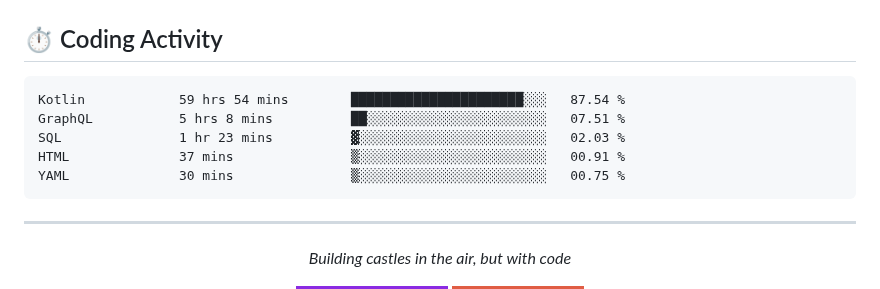
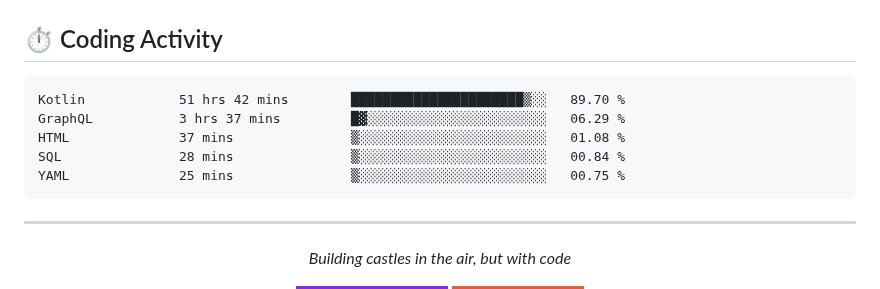
Before and after one commit to kdbrian/kdbrian, a Markdown page: README.md, the part around the change. GitHub-like rendering; badges without logos.

Commit message:
Updated waka-readme graph with new metrics

````diff
--- a/README.md
+++ b/README.md
@@ -77,11 +77,11 @@
 <!--START_SECTION:waka-->
 
 ```txt
-Kotlin            59 hrs 54 mins        ██████████████████████░░░   87.54 %
-GraphQL           5 hrs 8 mins          ██░░░░░░░░░░░░░░░░░░░░░░░   07.51 %
-SQL               1 hr 23 mins          ▓░░░░░░░░░░░░░░░░░░░░░░░░   02.03 %
-HTML              37 mins               ▒░░░░░░░░░░░░░░░░░░░░░░░░   00.91 %
-YAML              30 mins               ▒░░░░░░░░░░░░░░░░░░░░░░░░   00.75 %
+Kotlin            51 hrs 42 mins        ██████████████████████▒░░   89.70 %
+GraphQL           3 hrs 37 mins         █▓░░░░░░░░░░░░░░░░░░░░░░░   06.29 %
+HTML              37 mins               ▒░░░░░░░░░░░░░░░░░░░░░░░░   01.08 %
+SQL               28 mins               ▒░░░░░░░░░░░░░░░░░░░░░░░░   00.84 %
+YAML              25 mins               ▒░░░░░░░░░░░░░░░░░░░░░░░░   00.75 %
 ```
 
 <!--END_SECTION:waka-->
````
